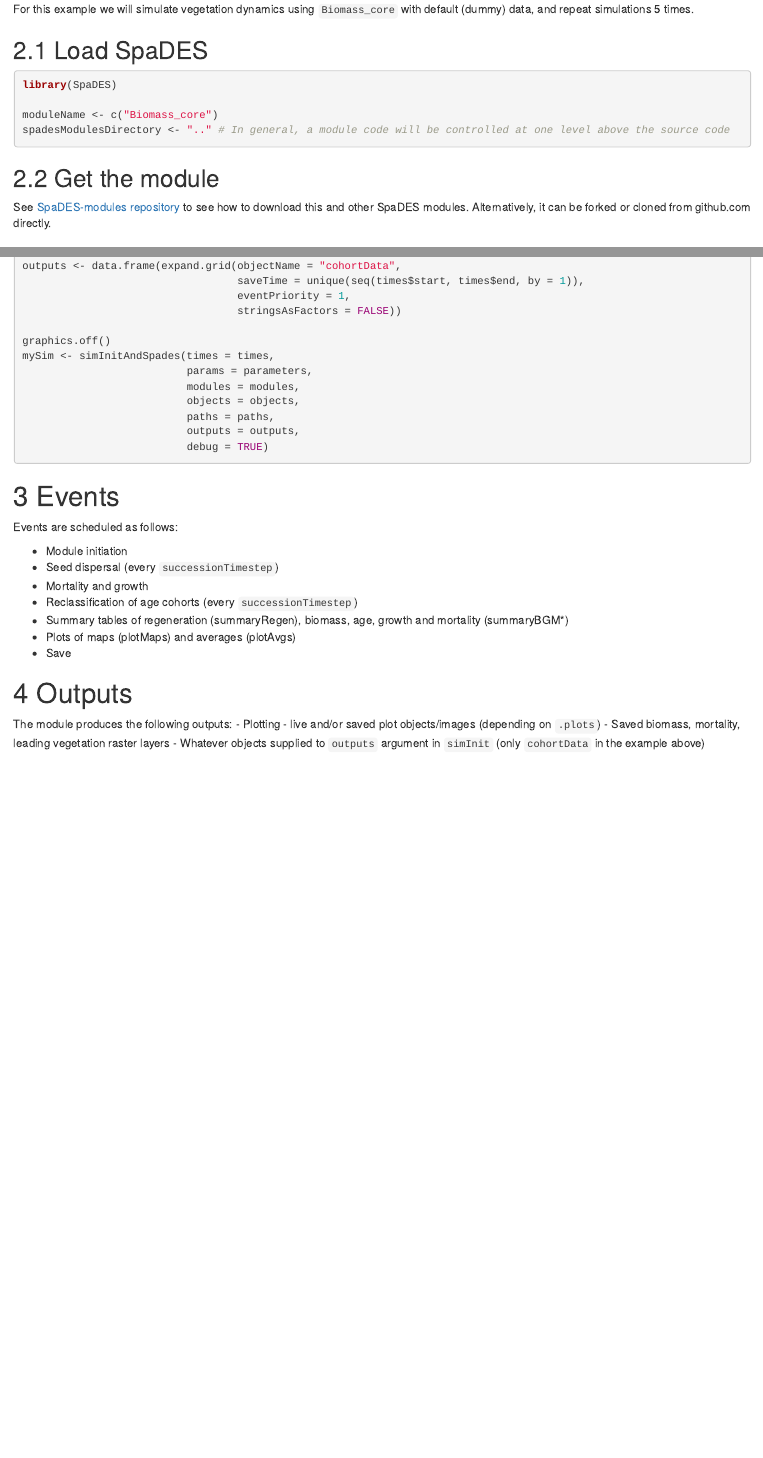
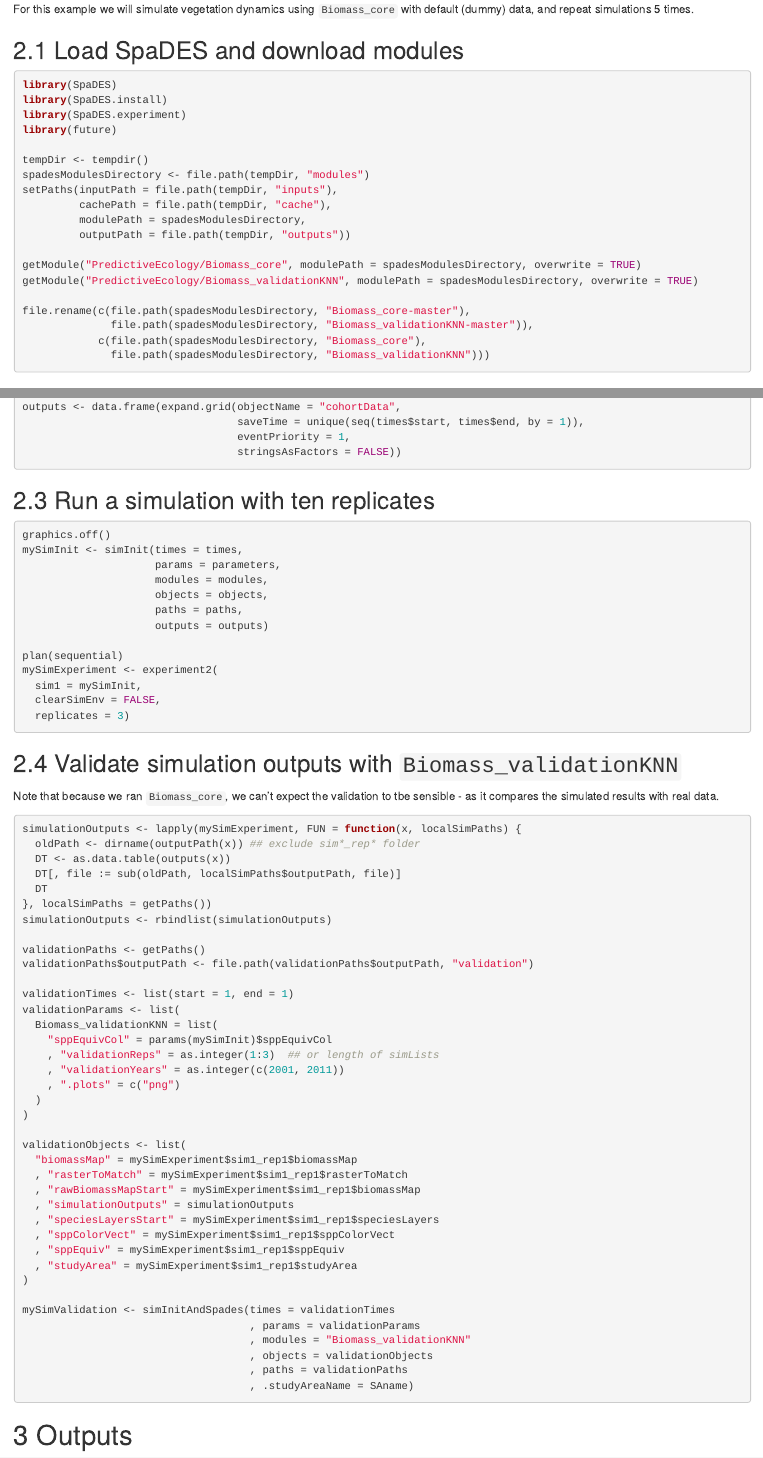
Before and after one commit to PredictiveEcology/Biomass_validationKNN, an R Markdown document (Biomass_validationKNN.Rmd): the page in a window 1100 px wide, from 2290 px down, and a second part further down, joined at a grey line. Rendered offline with R 4.5, knitr and Pandoc, with nearby package versions; some code elsewhere in the file could not run offline; badge pictures from the web are left out.

Commit message:
add working example to .Rmd

````diff
--- a/Biomass_validationKNN.Rmd
+++ b/Biomass_validationKNN.Rmd
@@ -91,18 +91,29 @@ knitr::kable(df_inputs)
 # Usage example
 For this example we will simulate vegetation dynamics using `Biomass_core` with default (dummy) data, and repeat simulations 5 times.
 
-## Load SpaDES
+## Load SpaDES and download modules
 
 ```{r load-SpaDES, eval=FALSE}
 library(SpaDES)
+library(SpaDES.install)
+library(SpaDES.experiment)
+library(future)
 
-moduleName <- c("Biomass_core")
-spadesModulesDirectory <- ".." # In general, a module code will be controlled at one level above the source code
+tempDir <- tempdir()
+spadesModulesDirectory <- file.path(tempDir, "modules")
+setPaths(inputPath = file.path(tempDir, "inputs"),
+         cachePath = file.path(tempDir, "cache"),
+         modulePath = spadesModulesDirectory,
+         outputPath = file.path(tempDir, "outputs"))
+
+getModule("PredictiveEcology/Biomass_core", modulePath = spadesModulesDirectory, overwrite = TRUE)
+getModule("PredictiveEcology/Biomass_validationKNN", modulePath = spadesModulesDirectory, overwrite = TRUE)
+
+file.rename(c(file.path(spadesModulesDirectory, "Biomass_core-master"),
+              file.path(spadesModulesDirectory, "Biomass_validationKNN-master")),
+            c(file.path(spadesModulesDirectory, "Biomass_core"),
+              file.path(spadesModulesDirectory, "Biomass_validationKNN")))
 ```
-
-## Get the module
-
-See [SpaDES-modules repository](https://github.com/PredictiveEcology/SpaDES-modules) to see how to download this and other SpaDES modules. Alternatively, it can be forked or cloned from github.com directly.
 
 ## Setup simulation
 
@@ -152,33 +162,72 @@ outputs <- data.frame(expand.grid(objectName = "cohortData",
                                   saveTime = unique(seq(times$start, times$end, by = 1)),
                                   eventPriority = 1,
                                   stringsAsFactors = FALSE))
-
-graphics.off()
-mySim <- simInitAndSpades(times = times,
-                          params = parameters,
-                          modules = modules,
-                          objects = objects,
-                          paths = paths,
-                          outputs = outputs,
-                          debug = TRUE)
 ```
 
-# Events
-Events are scheduled as follows:
+## Run a simulation with ten replicates
 
-- Module initiation
-- Seed dispersal (every `successionTimestep`)
-- Mortality and growth
-- Reclassification of age cohorts (every `successionTimestep`)
-- Summary tables of regeneration (summaryRegen), biomass, age, growth and mortality (summaryBGM*)
-- Plots of maps (plotMaps) and averages (plotAvgs)
-- Save
+```{r module usage example2,  eval=FALSE}
+graphics.off()
+mySimInit <- simInit(times = times,
+                     params = parameters,
+                     modules = modules,
+                     objects = objects,
+                     paths = paths,
+                     outputs = outputs)
+
+plan(sequential)
+mySimExperiment <- experiment2(
+  sim1 = mySimInit,
+  clearSimEnv = FALSE,
+  replicates = 3)
+```
+
+## Validate simulation outputs with `Biomass_validationKNN`
+Note that because we ran `Biomass_core`, we can't expect the validation to tbe sensible - as it compares the simulated results with real data.
+
+```{r validation,  eval=FALSE}
+simulationOutputs <- lapply(mySimExperiment, FUN = function(x, localSimPaths) {
+  oldPath <- dirname(outputPath(x)) ## exclude sim*_rep* folder
+  DT <- as.data.table(outputs(x))
+  DT[, file := sub(oldPath, localSimPaths$outputPath, file)]
+  DT
+}, localSimPaths = getPaths())
+simulationOutputs <- rbindlist(simulationOutputs)
+
+validationPaths <- getPaths()
+validationPaths$outputPath <- file.path(validationPaths$outputPath, "validation")
+
+validationTimes <- list(start = 1, end = 1)
+validationParams <- list(
+  Biomass_validationKNN = list(
+    "sppEquivCol" = params(mySimInit)$sppEquivCol
+    , "validationReps" = as.integer(1:3)  ## or length of simLists
+    , "validationYears" = as.integer(c(2001, 2011))
+    , ".plots" = c("png")
+  )
+)
+
+validationObjects <- list(
+  "biomassMap" = mySimExperiment$sim1_rep1$biomassMap
+  , "rasterToMatch" = mySimExperiment$sim1_rep1$rasterToMatch
+  , "rawBiomassMapStart" = mySimExperiment$sim1_rep1$biomassMap
+  , "simulationOutputs" = simulationOutputs
+  , "speciesLayersStart" = mySimExperiment$sim1_rep1$speciesLayers
+  , "sppColorVect" = mySimExperiment$sim1_rep1$sppColorVect
+  , "sppEquiv" = mySimExperiment$sim1_rep1$sppEquiv
+  , "studyArea" = mySimExperiment$sim1_rep1$studyArea
+)
+
+mySimValidation <- simInitAndSpades(times = validationTimes
+                                    , params = validationParams
+                                    , modules = "Biomass_validationKNN"
+                                    , objects = validationObjects
+                                    , paths = validationPaths
+                                    , .studyAreaName = SAname)
+
+```
 
 # Outputs
-
 The module produces the following outputs:
-- Plotting - live and/or saved plot objects/images (depending on `.plots`)
-- Saved biomass, mortality, leading vegetation raster layers
-- Whatever objects supplied to `outputs` argument in `simInit` (only `cohortData` in the example above)
 
 ```{r moduleOutputs, echo = FALSE, eval = TRUE, message=FALSE, warning=FALSE}
````
Also changed, not shown: Biomass_validationKNN.Rmd (21 more changed lines).
